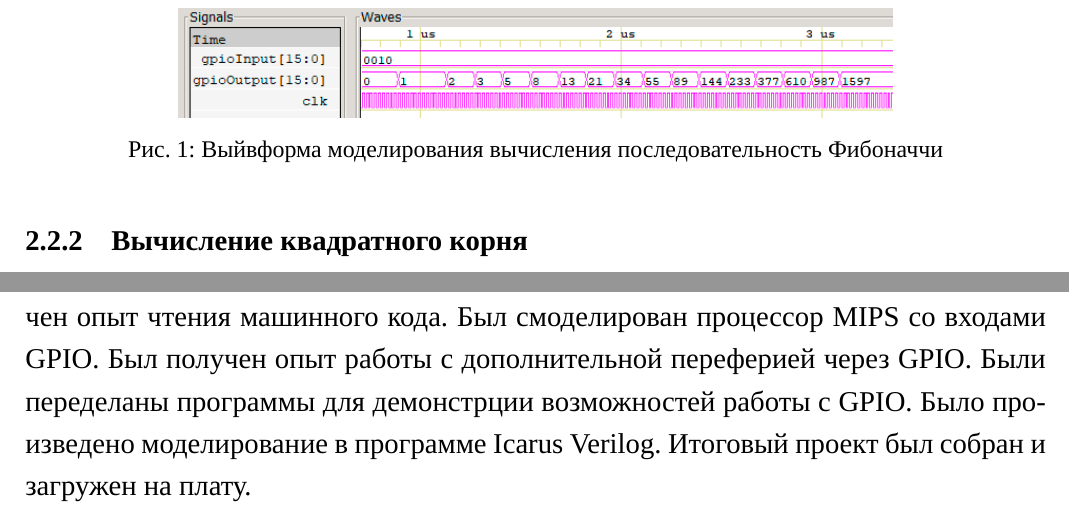
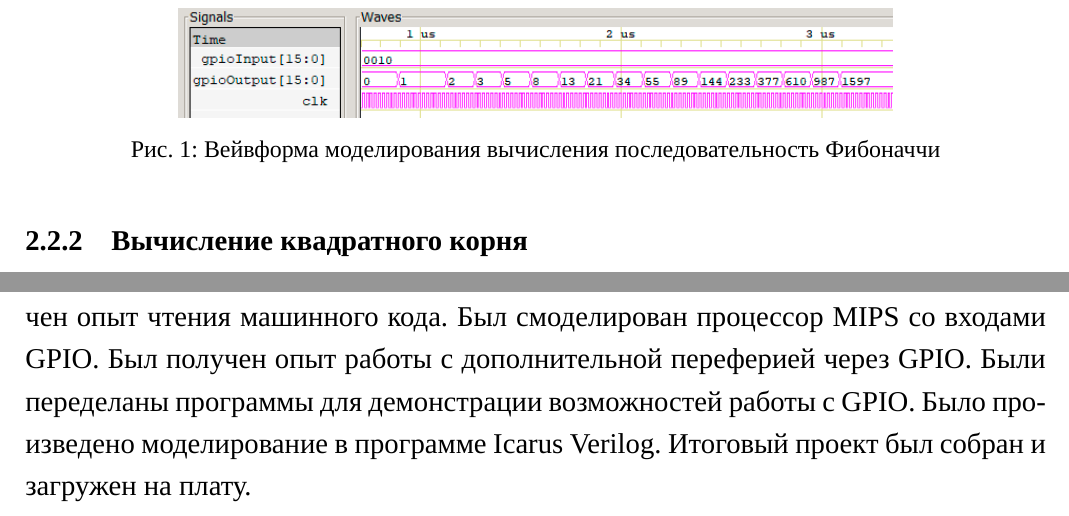
Before and after one commit to AsciiShell/hse_spds_labs, a LaTeX document (lab_02/text/main.tex): two parts of page 5 of 6, joined at a grey line, cut so that both start at the same text. Compiled offline with XeLaTeX; a missing font is replaced by an installed copy or a similar font.

Commit message:
Spell checker

```diff
--- a/lab_02/text/main.tex
+++ b/lab_02/text/main.tex
@@ -81,7 +84,7 @@
     \begin{figure}[H]
         \centering
         \includegraphics[width=0.7\linewidth]{images/fibo_wvf}
-			\caption{Выйвформа моделирования вычисления последовательность Фибоначчи}
+        \caption{Вейвформа моделирования вычисления последовательность Фибоначчи}
         \label{fig:fibowvf}
     \end{figure}
 
@@ -107,7 +110,7 @@
     Был получен опыт чтения машинного кода.
     Был смоделирован процессор MIPS со входами GPIO.
     Был получен опыт работы с дополнительной переферией через GPIO.
-	Были переделаны программы для демонстрции возможностей работы с GPIO.
+    Были переделаны программы для демонстрации возможностей работы с GPIO.
     Было произведено моделирование в программе Icarus Verilog.
     Итоговый проект был собран и загружен на плату.
 
```
Also changed, not shown: lab_02/text/main.tex (9 more changed lines). Lines whose indentation alone changed are shown as unchanged.
